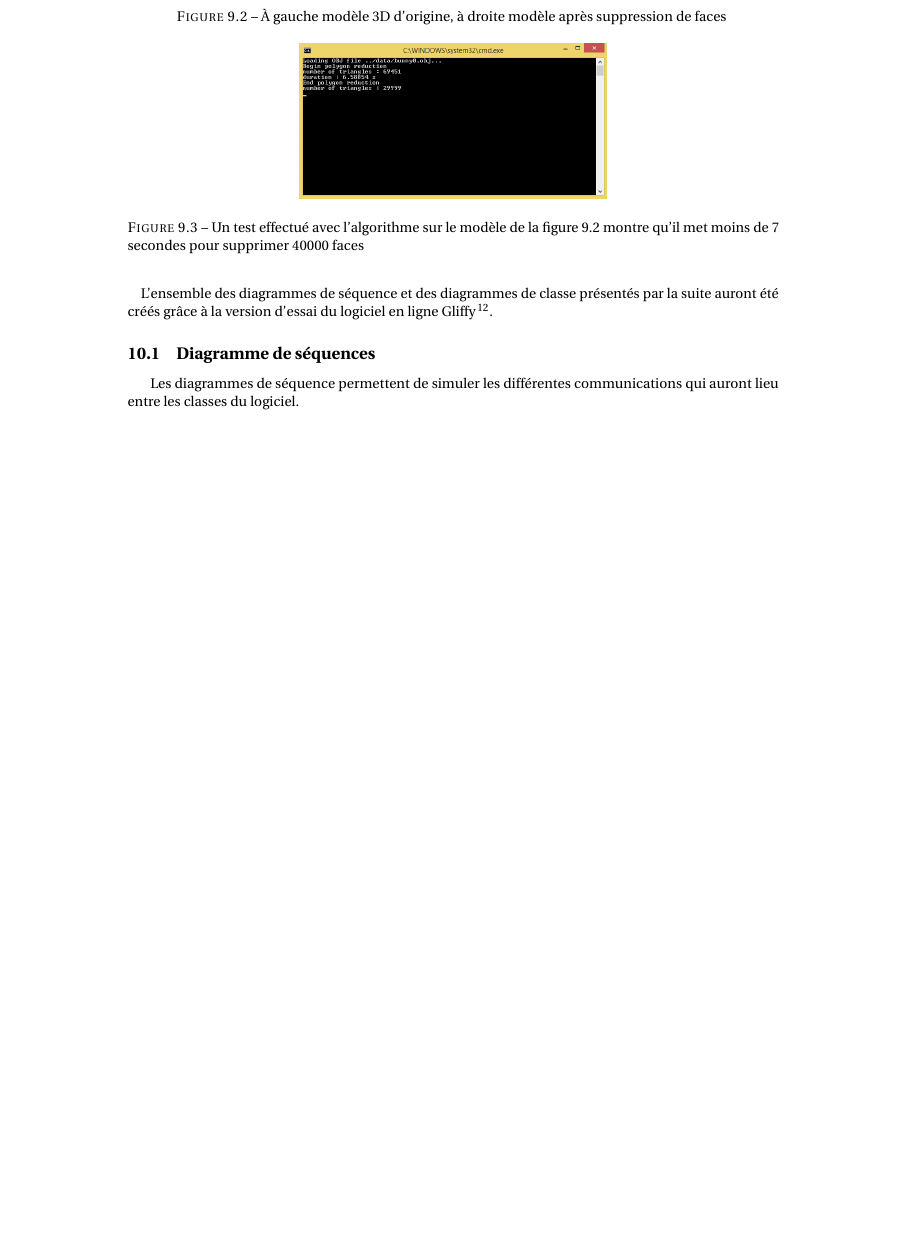
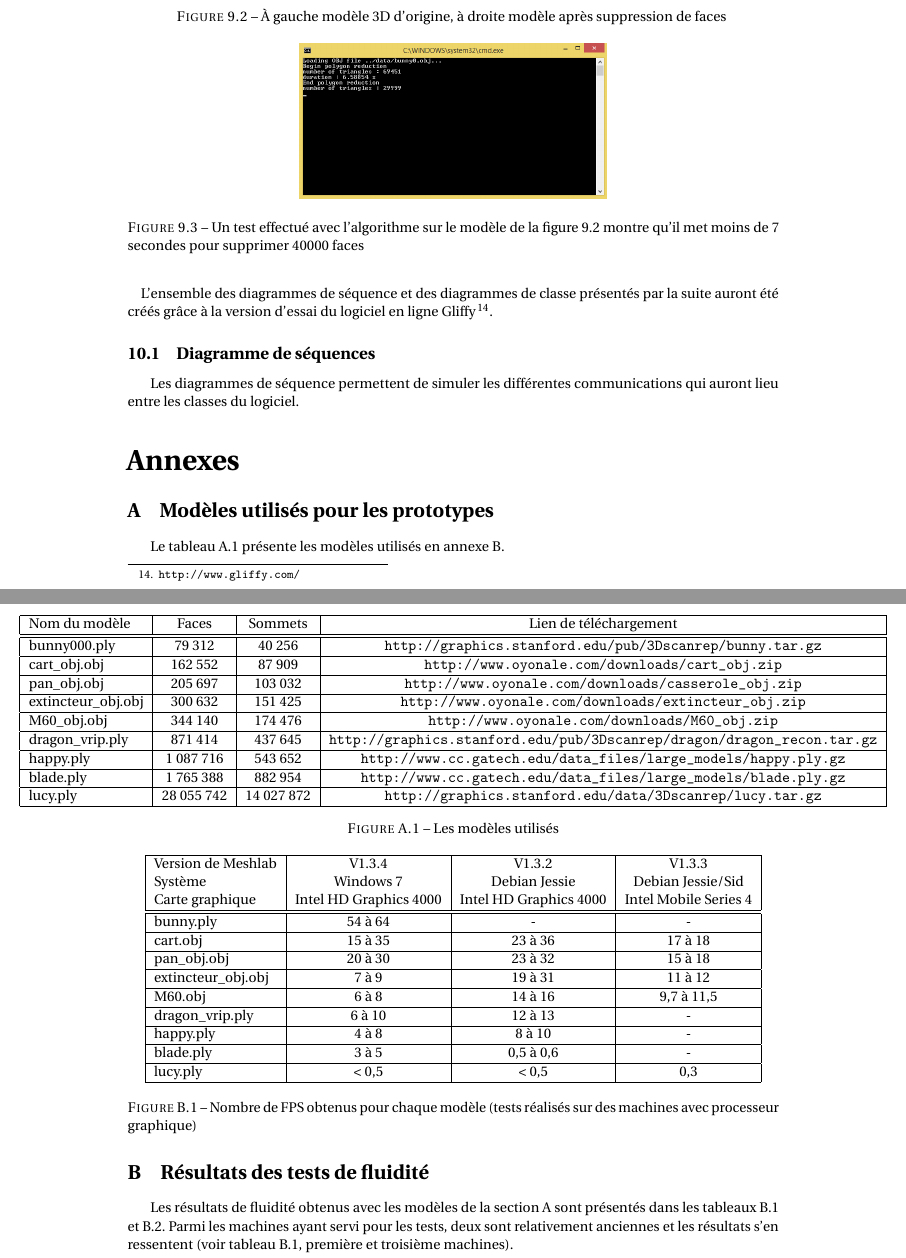
Before and after one commit to darwikey/PFA-2D-3D, a LaTeX document (cahierDesCharges/main.tex, which reads cahierDesCharges/annexe_fluidite.tex, cahierDesCharges/annexe_modeles.tex): part of page 21 of 22 before the commit and two parts of pages 22 and 23 of 24 after it, the two joined at a grey line, cut so that both start at the same text, the shorter picture padded with empty space. Compiled offline with pdfLaTeX.

Commit message:
ajout des annexes pour les tests de fluidité + correction de référence partie existant

```diff
--- /dev/null
+++ b/cahierDesCharges/annexe_fluidite.tex
@@ -0,0 +1,22 @@
+Les résultats de fluidité obtenus avec les modèles de la section \ref{annexe:modeles} sont présentés dans les tableaux \ref{tab:avecprocgraphique} et \ref{tab:aveccg}. Parmi les machines ayant servi pour les tests, deux sont relativement anciennes et les résultats s'en ressentent (voir tableau \ref{tab:avecprocgraphique}, première et troisième machines).
+
+\begin{figure}
+  \begin{changemargin}{-4cm}{-4cm}
+    \centering
+    \begin{tabular}{|l|c|c|c|}
+      \hline
+      Version de Meshlab & V1.3.4 & V1.3.2 & V1.3.3 \\
+      Système & Windows 7 & Debian Jessie & Debian Jessie/Sid \\
+      Carte graphique & Intel HD Graphics 4000 & Intel HD Graphics 4000 & Intel Mobile Series 4 \\ \hline \hline
+      bunny.ply & 54 à 64 & - & - \\ \hline
+      cart.obj & 15 à 35 & 23 à 36 & 17 à 18 \\ \hline
+      pan\_obj.obj & 20 à 30 & 23 à 32 & 15 à 18 \\ \hline
+      extincteur\_obj.obj & 7 à 9 & 19 à 31 & 11 à 12 \\ \hline
+      M60.obj & 6 à 8 & 14 à 16 & 9,7 à 11,5 \\ \hline
+      dragon\_vrip.ply & 6 à 10 & 12 à 13 & - \\ \hline
+      happy.ply & 4 à 8 & 8 à 10 & - \\ \hline
+      blade.ply & 3 à 5 & 0,5 à 0,6 & - \\ \hline
+      lucy.ply & < 0,5 & < 0,5 & 0,3 \\ \hline
+    \end{tabular}
+  \end{changemargin}
+  \caption{Nombre de FPS obtenus pour chaque modèle (tests réalisés sur des machines avec processeur graphique)}
--- /dev/null
+++ b/cahierDesCharges/annexe_modeles.tex
@@ -0,0 +1,23 @@
+Le tableau \ref{tab:modeles} présente les modèles utilisés en annexe \ref{annexe:fluidite}.
+
+
+\begin{figure}
+  \begin{changemargin}{-4cm}{-4cm}
+    \centering
+    \begin{tabular}{|l|c|c|c|}
+      \hline
+      Nom du modèle & Faces & Sommets & Lien de téléchargement \\ \hline \hline
+      bunny000.ply & 79 312 & 40 256 & \url{http://graphics.stanford.edu/pub/3Dscanrep/bunny.tar.gz} \\ \hline
+      cart\_obj.obj & 162 552 & 87 909 & \url{http://www.oyonale.com/downloads/cart_obj.zip} \\ \hline
+      pan\_obj.obj & 205 697 & 103 032 & \url{http://www.oyonale.com/downloads/casserole_obj.zip} \\ \hline
+      extincteur\_obj.obj & 300 632 & 151 425 & \url{http://www.oyonale.com/downloads/extincteur_obj.zip} \\ \hline
+      M60\_obj.obj & 344 140 & 174 476 & \url{http://www.oyonale.com/downloads/M60_obj.zip} \\ \hline
+      dragon\_vrip.ply & 871 414 & 437 645 & \url{http://graphics.stanford.edu/pub/3Dscanrep/dragon/dragon_recon.tar.gz} \\ \hline
+      happy.ply & 1 087 716 & 543 652 & \url{http://www.cc.gatech.edu/data_files/large_models/happy.ply.gz} \\ \hline
+      blade.ply & 1 765 388 & 882 954 & \url{http://www.cc.gatech.edu/data_files/large_models/blade.ply.gz} \\ \hline
+      lucy.ply & 28 055 742 & 14 027 872 & \url{http://graphics.stanford.edu/data/3Dscanrep/lucy.tar.gz} \\ \hline
+    \end{tabular}
+    \caption{Les modèles utilisés}
+    \label{tab:modeles}
+  \end{changemargin}
+\end{figure}
--- a/cahierDesCharges/main.tex
+++ b/cahierDesCharges/main.tex
@@ -116,6 +129,15 @@
 \section{Architecture du projet}\label{sec:archi}
 \input{archi.tex}
 
+\appendix
+\part*{Annexes}
+\section{Modèles utilisés pour les prototypes} \label{annexe:modeles}
+\input{annexe_modeles.tex}
+\section{Résultats des tests de fluidité} \label{annexe:fluidite}
+\input{annexe_fluidite.tex}
+
+\newpage
+
 \bibliographystyle{plain}
 \bibliography{bibli}
 %%% End document
```
Also changed, not shown: cahierDesCharges/existant.tex (+10 -10 lines), cahierDesCharges/annexe_fluidite.tex (25 more changed lines), cahierDesCharges/main.tex (13 more changed lines).
